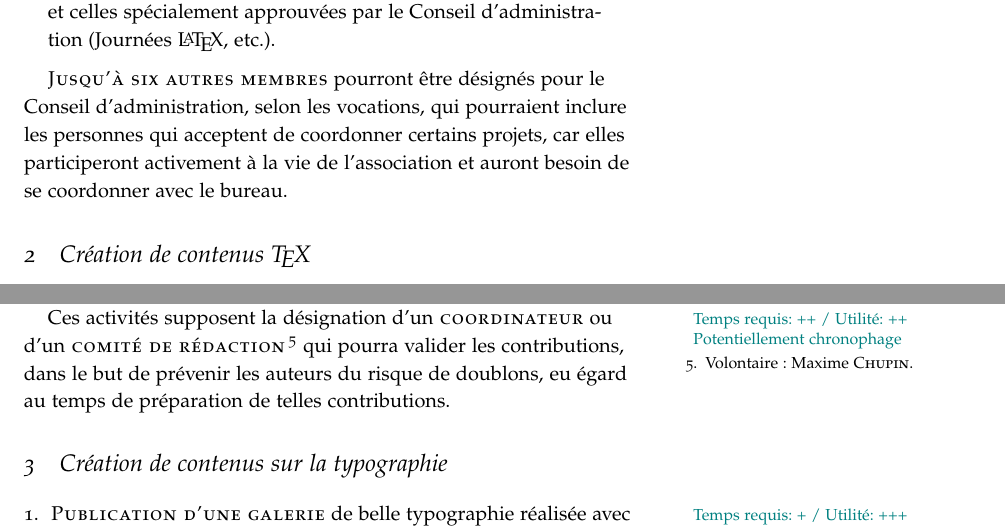
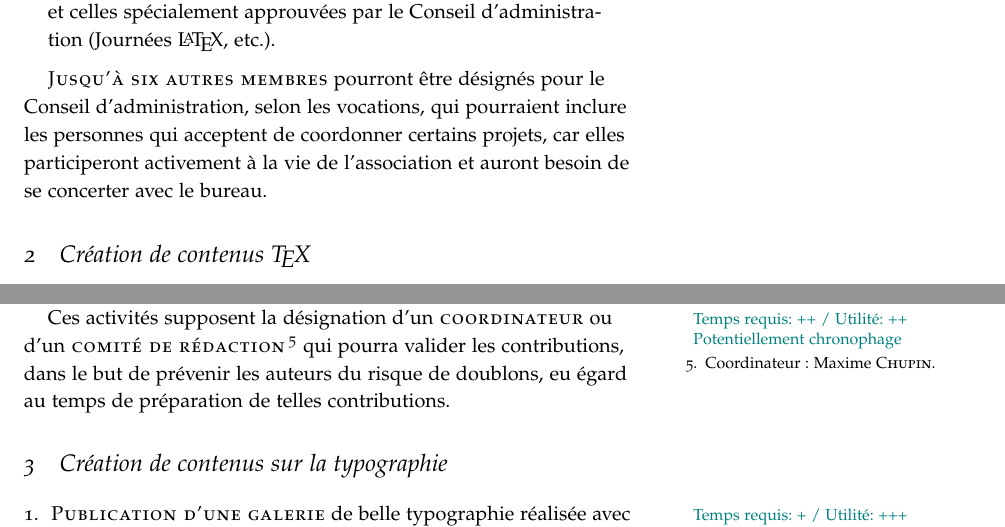
Before and after one commit to gutenberg/Projets-GUTenberg, a LaTeX document (GUTenberg Projets.tex): two parts of pages 2 and 3 of 8, joined at a grey line, cut so that both start at the same text. Compiled offline with pdfLaTeX.

Commit message:
Correction de coquilles

```diff
--- a/GUTenberg Projets.tex
+++ b/GUTenberg Projets.tex
@@ -53,7 +53,7 @@ L'Assemblée générale\ratio[Investissement régulier et dans la durée, les ma
 	\item\textsc{Un trésorier} et, le cas échéant, un vice-trésorier, qui assurent la gestion financière et comptable de l'association en gérant les comptes bancaires de celle-ci, la perception des cotisations par Paypal et par chèque, ainsi que la libération de fonds pour les dépenses courantes~(serveur, communication, assemblées générales) et celles spécialement approuvées par le Conseil d'administration~(Journées \LaTeX, etc.).
 \end{enumerate}
 
-\textsc{Jusqu'à six autres membres} pourront être désignés pour le Conseil d'administration, selon les vocations, qui pourraient inclure les personnes qui acceptent de coordonner certains projets, car elles participeront activement à la vie de l'association et auront besoin de se coordonner avec le bureau.
+\textsc{Jusqu'à six autres membres} pourront être désignés pour le Conseil d'administration, selon les vocations, qui pourraient inclure les personnes qui acceptent de coordonner certains projets, car elles participeront activement à la vie de l'association et auront besoin de se concerter avec le bureau.
 
 \section{Création de contenus \TeX}
 
@@ -76,7 +76,7 @@ Plusieurs propositions\ratio[Contributions substantielles, mais réparties entre
 
 Pour faire honneur à notre logiciel préféré\ratio[Possibilité d'automatisation]{+}{+++}, nous pourrions prévoir, pour chaque article substantiel, une \textsc{version \LaTeX\ téléchargeable en PDF}. Pour cela, il serait peut-être possible de réutiliser la feuille de style des Cahiers GUTenberg. À nouveau, une plateforme Git serait intéressante pour permettre aux utilisateurs de voir le code source des articles et de les compiler eux-mêmes.
 
-Ces activités supposent la désignation d'un \textsc{coordinateur}\ratio[Potentiellement chronophage]{++}{++} ou d'un \textsc{comité de rédaction}\footnote{Volontaire: Maxime \bsc{Chupin}.} qui pourra valider les contributions, dans le but de prévenir les auteurs du risque de doublons, eu égard au temps de préparation de telles contributions.
+Ces activités supposent la désignation d'un \textsc{coordinateur}\ratio[Potentiellement chronophage]{++}{++} ou d'un \textsc{comité de rédaction}\footnote{Coordinateur: Maxime \bsc{Chupin}.} qui pourra valider les contributions, dans le but de prévenir les auteurs du risque de doublons, eu égard au temps de préparation de telles contributions.
 
 
 \section{Création de contenus sur la typographie}
```
Also changed, not shown: GUTenberg Projets.pdf.
